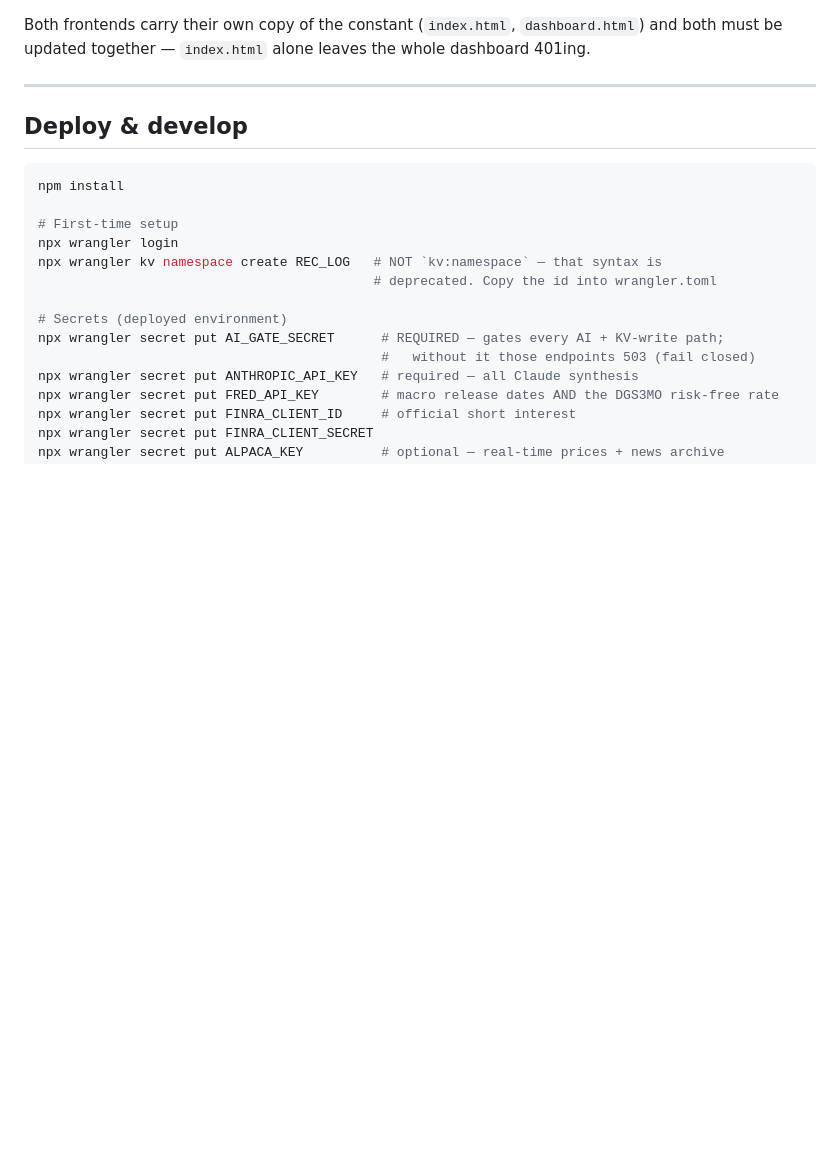
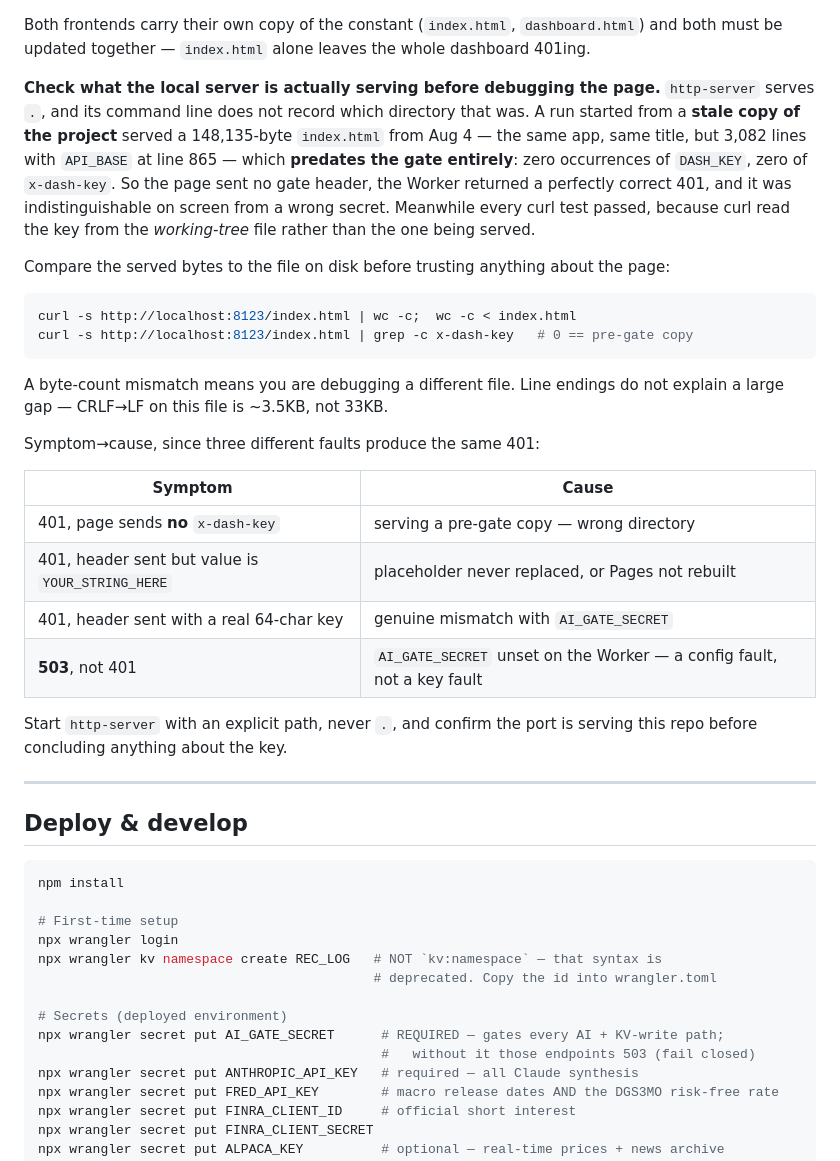
Before and after one commit to ambermlysak/trading_dash, a Markdown page: CLAUDE.md, the part around the change. GitHub-like rendering; blank space fills up the shorter version.

Commit message:
Document the stale-local-copy 401, which mimics a wrong secret
- http-server was running from an older copy of the project, serving a
  148,135-byte pre-gate index.html with zero occurrences of DASH_KEY and
  x-dash-key. The page sent no gate header, so the Worker's 401 was correct
  and looked identical on screen to a mismatched secret.
- Every curl check passed throughout, because curl read the key from the
  working-tree file rather than the one the browser was being served -- the
  verification method could not reach the actual failure.
- Adds a byte-count/grep check against the served file and a symptom table
  separating the three distinct causes of a 401 from the 503 config fault.

Co-Authored-By: Claude Opus 5 <noreply@anthropic.com>

````diff
--- a/CLAUDE.md
+++ b/CLAUDE.md
@@ -263,6 +263,39 @@ what the crons spend on.
 Both frontends carry their own copy of the constant (`index.html`,
 `dashboard.html`) and both must be updated together — `index.html` alone leaves
 the whole dashboard 401ing.
+
+**Check what the local server is actually serving before debugging the page.**
+`http-server` serves `.`, and its command line does not record which directory
+that was. A run started from a **stale copy of the project** served a 148,135-byte
+`index.html` from Aug 4 — the same app, same title, but 3,082 lines with
+`API_BASE` at line 865 — which **predates the gate entirely**: zero occurrences of
+`DASH_KEY`, zero of `x-dash-key`. So the page sent no gate header, the Worker
+returned a perfectly correct 401, and it was indistinguishable on screen from a
+wrong secret. Meanwhile every curl test passed, because curl read the key from the
+*working-tree* file rather than the one being served.
+
+Compare the served bytes to the file on disk before trusting anything about the
+page:
+
+```bash
+curl -s http://localhost:8123/index.html | wc -c;  wc -c < index.html
+curl -s http://localhost:8123/index.html | grep -c x-dash-key   # 0 == pre-gate copy
+```
+
+A byte-count mismatch means you are debugging a different file. Line endings do
+not explain a large gap — CRLF→LF on this file is ~3.5KB, not 33KB.
+
+Symptom→cause, since three different faults produce the same 401:
+
+| Symptom | Cause |
+|---|---|
+| 401, page sends **no** `x-dash-key` | serving a pre-gate copy — wrong directory |
+| 401, header sent but value is `YOUR_STRING_HERE` | placeholder never replaced, or Pages not rebuilt |
+| 401, header sent with a real 64-char key | genuine mismatch with `AI_GATE_SECRET` |
+| **503**, not 401 | `AI_GATE_SECRET` unset on the Worker — a config fault, not a key fault |
+
+Start `http-server` with an explicit path, never `.`, and confirm the port is
+serving this repo before concluding anything about the key.
 
 ---
 
````
